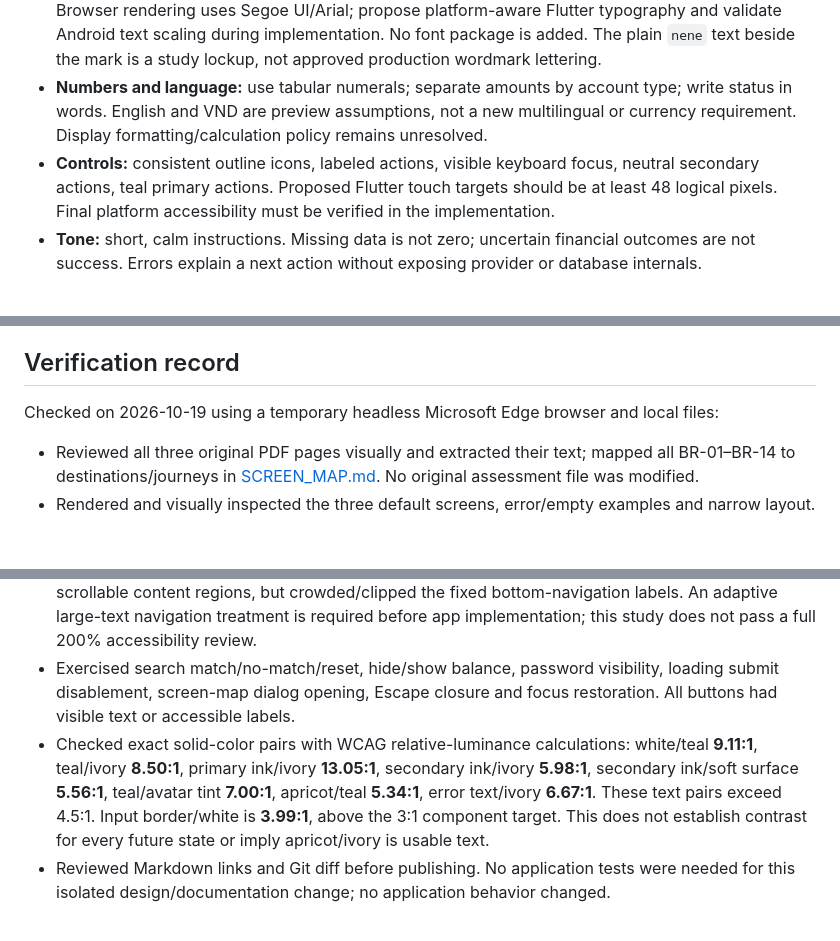
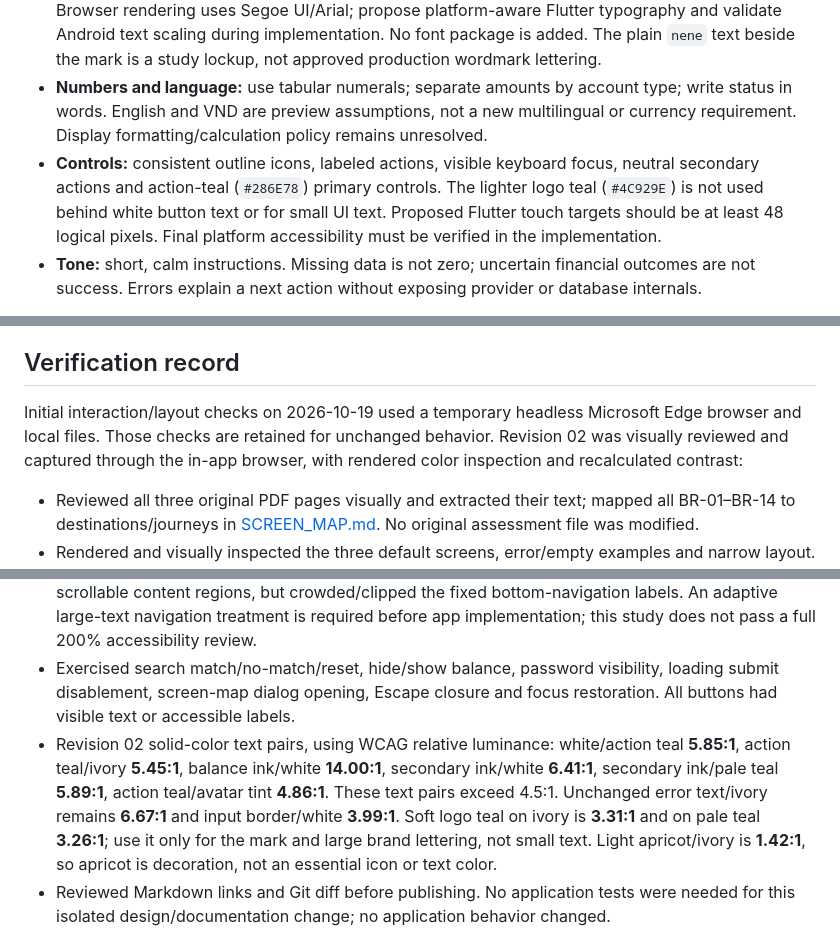
Before and after one commit to tamir39/nene, a Markdown page: docs/UI_DIRECTION.md, 3 parts joined by grey strips. Rendered like a GitHub page; blank space fills up the shorter version.

```diff
--- a/docs/UI_DIRECTION.md
+++ b/docs/UI_DIRECTION.md
@@ -24,7 +26,7 @@ Phone frames are approximately 390 × 844 CSS pixels on the desktop board. Conte
 - **Apricot:** retain the logo insert and small emphasis details. Do not use apricot text on ivory or rely on an apricot outline to identify an essential control. Officer/customer avatar tints are decorative.
 - **Typography:** use a familiar system sans for the study, with 23–25px screen titles, 32px balance, 16px inputs, 14–16px main copy and 12px secondary copy. Compact navigation labels are 11px. Browser rendering uses Segoe UI/Arial; propose platform-aware Flutter typography and validate Android text scaling during implementation. No font package is added. The plain `nene` text beside the mark is a study lockup, not approved production wordmark lettering.
 - **Numbers and language:** use tabular numerals; separate amounts by account type; write status in words. English and VND are preview assumptions, not a new multilingual or currency requirement. Display formatting/calculation policy remains unresolved.
-- **Controls:** consistent outline icons, labeled actions, visible keyboard focus, neutral secondary actions, teal primary actions. Proposed Flutter touch targets should be at least 48 logical pixels. Final platform accessibility must be verified in the implementation.
+- **Controls:** consistent outline icons, labeled actions, visible keyboard focus, neutral secondary actions and action-teal (`#286E78`) primary controls. The lighter logo teal (`#4C929E`) is not used behind white button text or for small UI text. Proposed Flutter touch targets should be at least 48 logical pixels. Final platform accessibility must be verified in the implementation.
 - **Tone:** short, calm instructions. Missing data is not zero; uncertain financial outcomes are not success. Errors explain a next action without exposing provider or database internals.
 
 The code-authored [study SVG](ui/open-pocket-study.svg) follows the selected main B reference: upright body, rising rear fold, curved opening and apricot insert. It is used to keep the mockups consistent. It is not a finalized production master, launcher asset, approved wordmark, or a new trademark assessment. Production geometry, clear space, small-size and launcher-mask checks remain on the roadmap.
@@ -39,13 +41,13 @@ The code-authored [study SVG](ui/open-pocket-study.svg) follows the selected mai
 
 ## Verification record
 
-Checked on 2026-10-19 using a temporary headless Microsoft Edge browser and local files:
+Initial interaction/layout checks on 2026-10-19 used a temporary headless Microsoft Edge browser and local files. Those checks are retained for unchanged behavior. Revision 02 was visually reviewed and captured through the in-app browser, with rendered color inspection and recalculated contrast:
 
 - Reviewed all three original PDF pages visually and extracted their text; mapped all BR-01–BR-14 to destinations/journeys in [SCREEN_MAP.md](SCREEN_MAP.md). No original assessment file was modified.
 - Rendered and visually inspected the three default screens, error/empty examples and narrow layout. Loading states and all selector changes were exercised. No page JavaScript errors or external requests occurred.
 - At 1440, 768, 390 and 320px viewport widths, neither the page nor phone content areas had horizontal overflow. At 390px, a 200% text-size stress check had no horizontal overflow in the scrollable content regions, but crowded/clipped the fixed bottom-navigation labels. An adaptive large-text navigation treatment is required before app implementation; this study does not pass a full 200% accessibility review.
 - Exercised search match/no-match/reset, hide/show balance, password visibility, loading submit disablement, screen-map dialog opening, Escape closure and focus restoration. All buttons had visible text or accessible labels.
-- Checked exact solid-color pairs with WCAG relative-luminance calculations: white/teal **9.11:1**, teal/ivory **8.50:1**, primary ink/ivory **13.05:1**, secondary ink/ivory **5.98:1**, secondary ink/soft surface **5.56:1**, teal/avatar tint **7.00:1**, apricot/teal **5.34:1**, error text/ivory **6.67:1**. These text pairs exceed 4.5:1. Input border/white is **3.99:1**, above the 3:1 component target. This does not establish contrast for every future state or imply apricot/ivory is usable text.
+- Revision 02 solid-color text pairs, using WCAG relative luminance: white/action teal **5.85:1**, action teal/ivory **5.45:1**, balance ink/white **14.00:1**, secondary ink/white **6.41:1**, secondary ink/pale teal **5.89:1**, action teal/avatar tint **4.86:1**. These text pairs exceed 4.5:1. Unchanged error text/ivory remains **6.67:1** and input border/white **3.99:1**. Soft logo teal on ivory is **3.31:1** and on pale teal **3.26:1**; use it only for the mark and large brand lettering, not small text. Light apricot/ivory is **1.42:1**, so apricot is decoration, not an essential icon or text color.
 - Reviewed Markdown links and Git diff before publishing. No application tests were needed for this isolated design/documentation change; no application behavior changed.
 
 Still to verify: user preference, all remaining screen layouts, production logo and font treatment, full screen-reader traversal, platform semantics, large-text navigation and touch targets on Android, keyboard occlusion, and final implemented financial/security behavior. Banking/provider choices and lecturer interpretations remain in [SCREEN_MAP.md](SCREEN_MAP.md) and [SCOPE.md](../SCOPE.md).
```
Also changed, not shown: other parts of docs/UI_DIRECTION.md (+6 -4 lines), DESIGN.md (+1 -1 lines), docs/BRANDING.md (+9 -4 lines), docs/ui/home.png (deleted), docs/ui/logo-light.png (added), docs/ui/officer.png (deleted), docs/ui/overview.png, docs/ui/signin.png (deleted), 4 other files.
